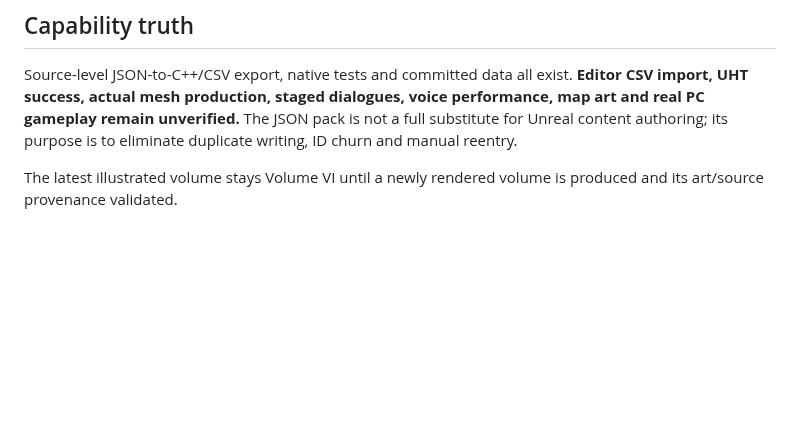
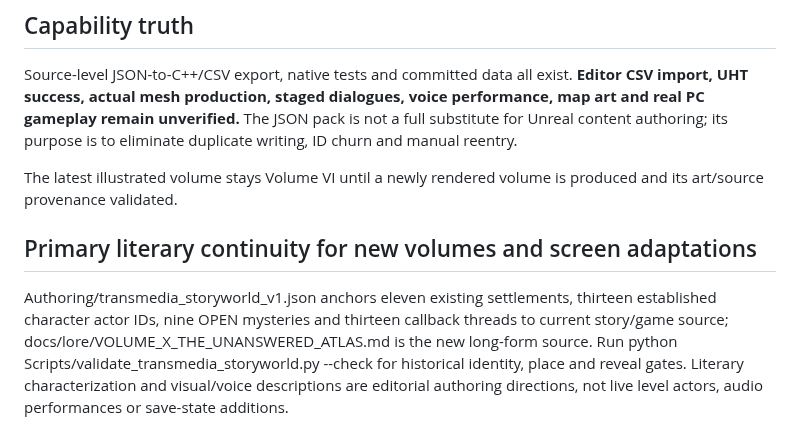
Before and after one commit to matthagersenior/TheUnmadeGame, a Markdown page: Authoring/README.md, the part around the change. GitHub-like rendering; blank space fills up the shorter version.

Commit message:
docs: synchronize Volume X literary primary canon and adaptation safeguards

```diff
--- a/Authoring/README.md
+++ b/Authoring/README.md
@@ -52,3 +52,8 @@ Use IDs instead of ad hoc labels: `NPC_<stable-id-with-underscores>`, `DT_Unmade
 Source-level JSON-to-C++/CSV export, native tests and committed data all exist. **Editor CSV import, UHT success, actual mesh production, staged dialogues, voice performance, map art and real PC gameplay remain unverified.** The JSON pack is not a full substitute for Unreal content authoring; its purpose is to eliminate duplicate writing, ID churn and manual reentry.
 
 The latest illustrated volume stays Volume VI until a newly rendered volume is produced and its art/source provenance validated.
+
+
+## Primary literary continuity for new volumes and screen adaptations
+
+Authoring/transmedia_storyworld_v1.json anchors eleven existing settlements, thirteen established character actor IDs, nine OPEN mysteries and thirteen callback threads to current story/game source; docs/lore/VOLUME_X_THE_UNANSWERED_ATLAS.md is the new long-form source. Run python Scripts/validate_transmedia_storyworld.py --check for historical identity, place and reveal gates. Literary characterization and visual/voice descriptions are editorial authoring directions, not live level actors, audio performances or save-state additions.
```
